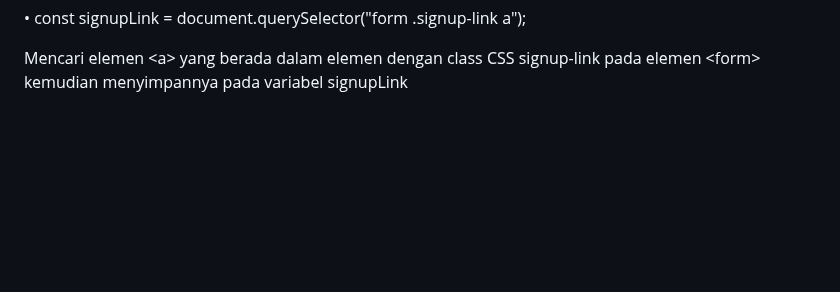
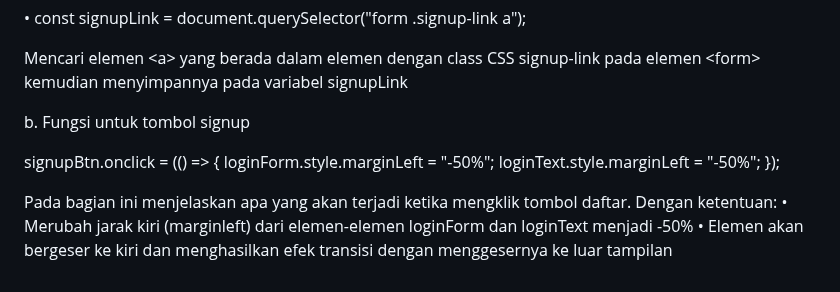
Before and after one commit to 22091397028AinulMufidh/Swiftshop, a Markdown page: README.md, the part around the change. Rendered like a GitHub page; blank space fills up the shorter version.

```diff
--- a/README.md
+++ b/README.md
@@ -1436,3 +1436,14 @@ Mencari elemen &lt;label&gt; dengan class CSS signup kemudian menyimpannya pada
 •	const signupLink = document.querySelector("form .signup-link a");
 
 Mencari elemen &lt;a&gt; yang berada dalam elemen dengan class CSS signup-link pada elemen &lt;form> kemudian menyimpannya pada variabel signupLink
+
+b.	Fungsi untuk tombol signup
+
+signupBtn.onclick = (() =&gt; {
+  loginForm.style.marginLeft = "-50%";
+  loginText.style.marginLeft = "-50%";
+});
+
+Pada bagian ini menjelaskan apa yang akan terjadi ketika mengklik tombol daftar. Dengan ketentuan:
+•	Merubah jarak kiri (marginleft) dari elemen-elemen loginForm dan loginText menjadi -50%
+•	Elemen akan bergeser ke kiri dan menghasilkan efek transisi dengan menggesernya ke luar tampilan
```
